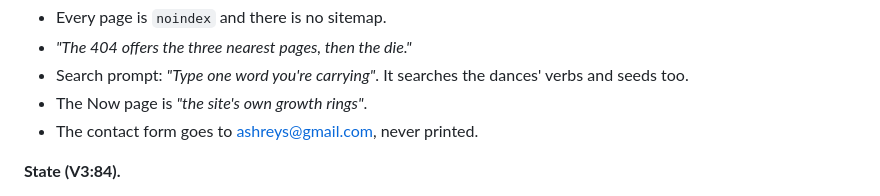
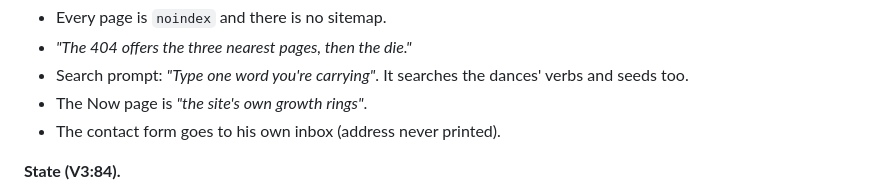
Before and after one commit to aistrangegame/bindu-mandala, a Markdown page: waves/register/14-aistrangegame.md, the part around the change. Drawn GitHub-style.

Commit message:
Register 14: keep the inbox address out
Co-Authored-By: Claude Opus 5.5 <noreply@anthropic.com>
Claude-Session: https://claude.ai/code/session_018NGaYTihwoj5CrUqcJGqvR

```diff
--- a/waves/register/14-aistrangegame.md
+++ b/waves/register/14-aistrangegame.md
@@ -141,7 +141,7 @@ Learning lakes: Therapy 318 · Consciousness 258 · Learning 103.
 - *"The 404 offers the three nearest pages, then the die."*
 - Search prompt: *"Type one word you're carrying"*. It searches the dances' verbs and seeds too.
 - The Now page is *"the site's own growth rings"*.
-- The contact form goes to ashreys@gmail.com, never printed.
+- The contact form goes to his own inbox (address never printed).
 
 **State (V3:84).**
 - One key each, in the `asg.` namespace: *"sound · lens · where you left · what you've walked · the Point · your name from the Game · words you give a page"*.
```
